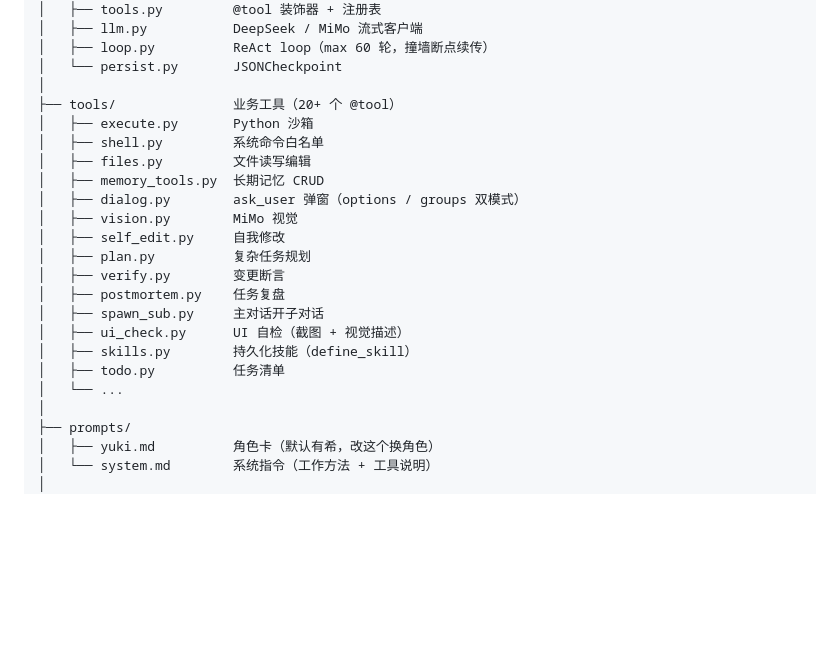
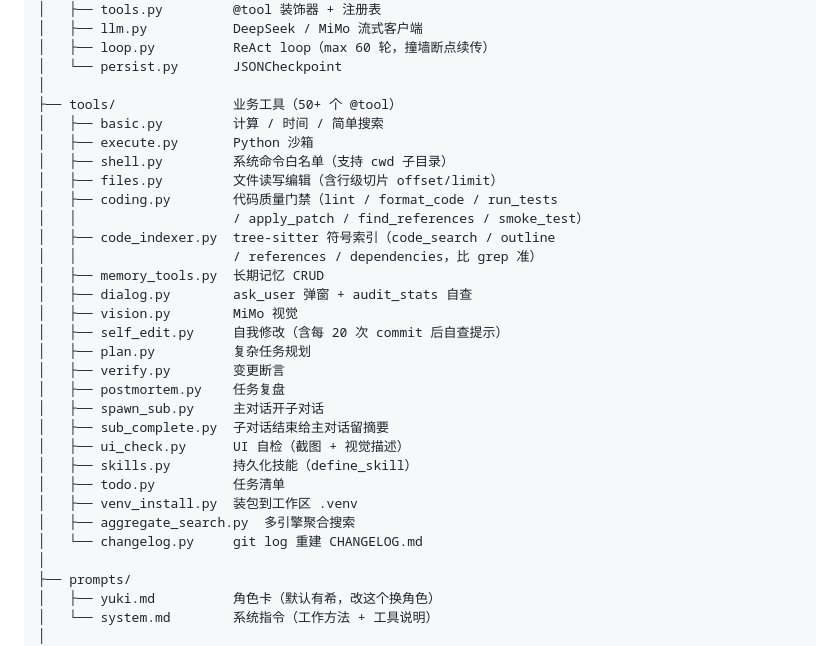
Before and after one commit to qiongzhang1225-alt/ai-agent-framework, a Markdown page: README.md, the part around the change. GitHub-like rendering; blank space fills up the shorter version.

Commit message:
docs(readme): 项目结构树补全新工具模块
- tools/ 描述从 "20+ 个 @tool" 改为 "50+ 个 @tool"（实际 58 个）
- 补全 7 个之前未列的模块: coding / code_indexer / sub_complete /
  changelog / aggregate_search / basic / venv_install
- 每个模块带一句话用途说明
- 对已有条目补充新能力: shell 加 cwd / files 加 offset 切片 /
  dialog 加 audit_stats / self_edit 加自查提示

让新用户从结构树就能看出代码质量门禁三层和代码索引能力。

```diff
--- a/README.md
+++ b/README.md
@@ -184,22 +184,30 @@ AI 通过 `self_edit` 工具集修改自己：
 │   ├── loop.py          ReAct loop（max 60 轮，撞墙断点续传）
 │   └── persist.py       JSONCheckpoint
 │
-├── tools/               业务工具（20+ 个 @tool）
+├── tools/               业务工具（50+ 个 @tool）
+│   ├── basic.py         计算 / 时间 / 简单搜索
 │   ├── execute.py       Python 沙箱
-│   ├── shell.py         系统命令白名单
-│   ├── files.py         文件读写编辑
+│   ├── shell.py         系统命令白名单（支持 cwd 子目录）
+│   ├── files.py         文件读写编辑（含行级切片 offset/limit）
+│   ├── coding.py        代码质量门禁（lint / format_code / run_tests
+│   │                    / apply_patch / find_references / smoke_test）
+│   ├── code_indexer.py  tree-sitter 符号索引（code_search / outline
+│   │                    / references / dependencies，比 grep 准）
 │   ├── memory_tools.py  长期记忆 CRUD
-│   ├── dialog.py        ask_user 弹窗（options / groups 双模式）
+│   ├── dialog.py        ask_user 弹窗 + audit_stats 自查
 │   ├── vision.py        MiMo 视觉
-│   ├── self_edit.py     自我修改
+│   ├── self_edit.py     自我修改（含每 20 次 commit 后自查提示）
 │   ├── plan.py          复杂任务规划
 │   ├── verify.py        变更断言
 │   ├── postmortem.py    任务复盘
 │   ├── spawn_sub.py     主对话开子对话
+│   ├── sub_complete.py  子对话结束给主对话留摘要
 │   ├── ui_check.py      UI 自检（截图 + 视觉描述）
 │   ├── skills.py        持久化技能（define_skill）
 │   ├── todo.py          任务清单
-│   └── ...
+│   ├── venv_install.py  装包到工作区 .venv
+│   ├── aggregate_search.py  多引擎聚合搜索
+│   └── changelog.py     git log 重建 CHANGELOG.md
 │
 ├── prompts/
 │   ├── yuki.md          角色卡（默认有希，改这个换角色）
```
